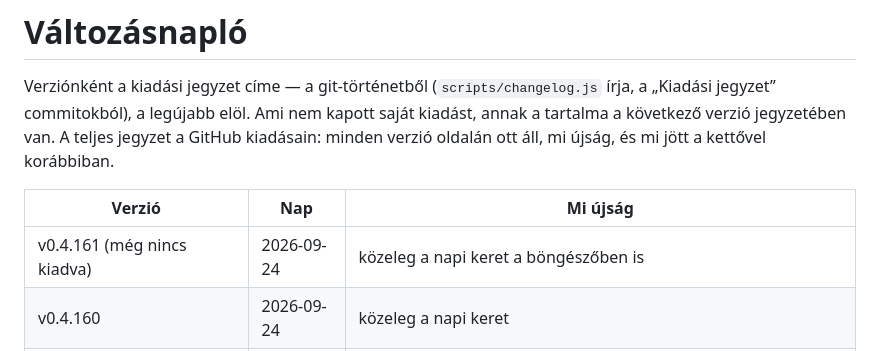
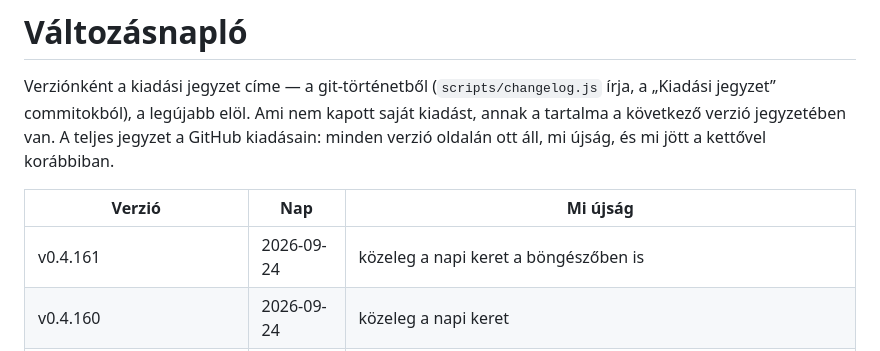
Before and after one commit to David-Getta/app_blocker, a Markdown page: docs/changelog.md, the part around the change. Rendered like a GitHub page.

Commit message:
Változásnapló: a v0.4.161 címkéje
Co-Authored-By: Claude Opus 4.8 <noreply@anthropic.com>
Claude-Session: https://claude.ai/code/session_01GmEbvUGrVoFTPU1itCKXSa

```diff
--- a/docs/changelog.md
+++ b/docs/changelog.md
@@ -8,7 +8,7 @@ kettővel korábbiban.
 
 | Verzió | Nap | Mi újság |
 |---|---|---|
-| v0.4.161 (még nincs kiadva) | 2026-09-24 | közeleg a napi keret a böngészőben is |
+| v0.4.161 | 2026-09-24 | közeleg a napi keret a böngészőben is |
 | v0.4.160 | 2026-09-24 | közeleg a napi keret |
 | v0.4.159 (nem kapott saját kiadást) | 2026-09-24 | a törlés-védelem a threat-model térképén |
 | v0.4.158 | 2026-09-24 | törlés-védelem az iPhone-on is |
```
